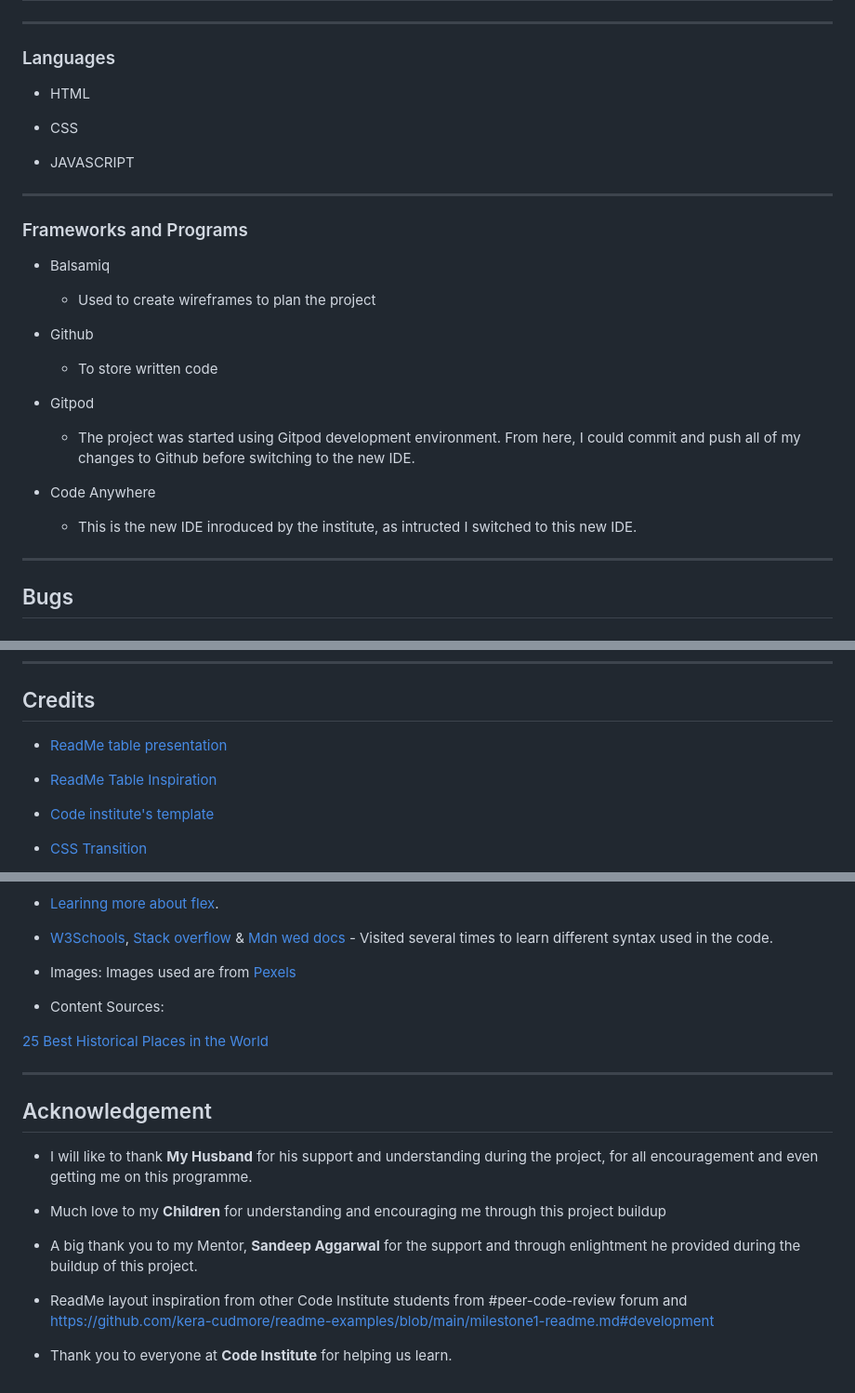
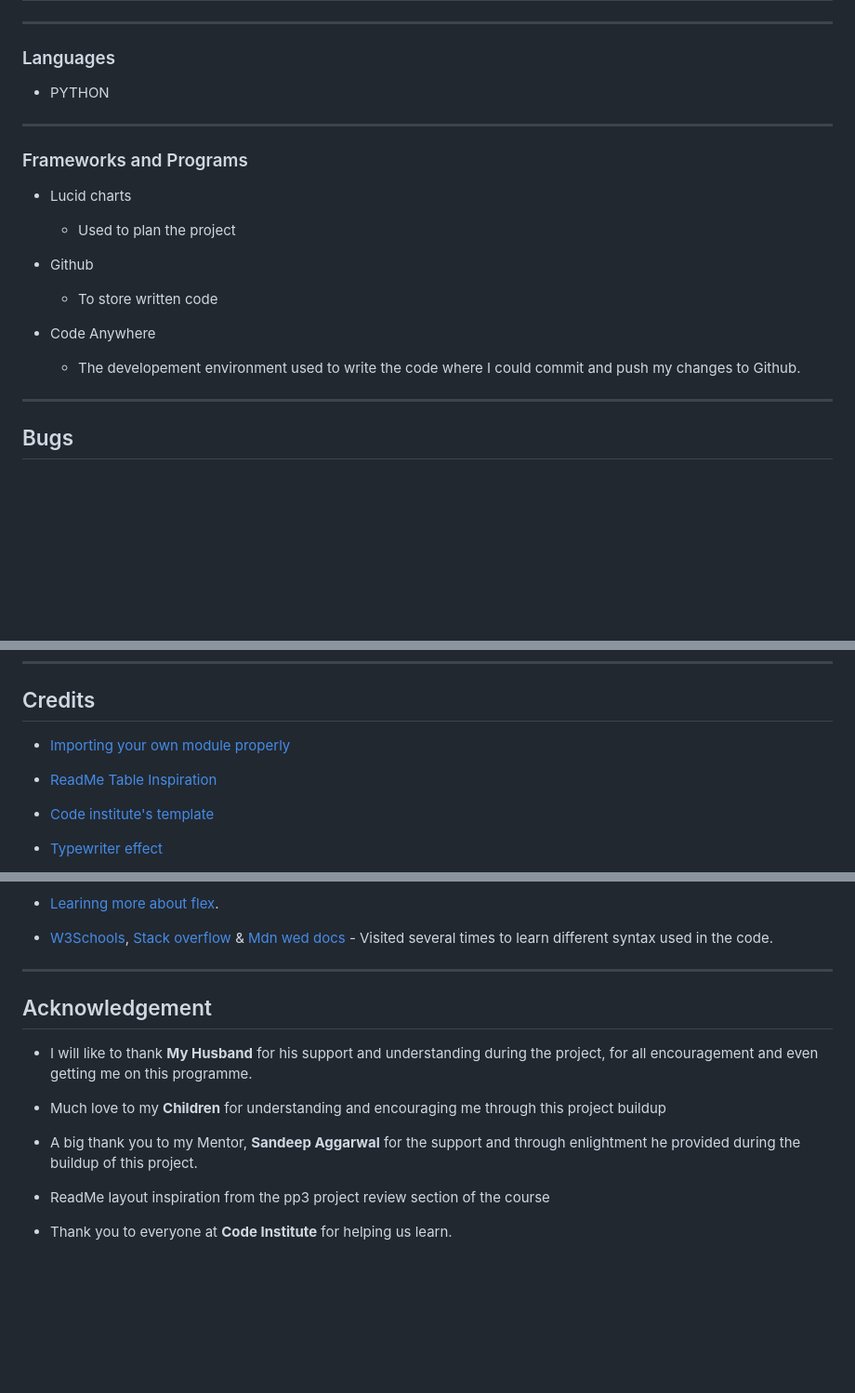
Before and after one commit to belovedpearl/Line-Match_PP3, a Markdown page: README.md, 3 parts joined by grey strips. Shown: that part at 93% size. Drawn GitHub-style; blank space fills up the shorter version.

Commit message:
Add credits, language and programs update in the readme

```diff
--- a/README.md
+++ b/README.md
@@ -344,30 +344,24 @@ Buttons are used for easy navigation across different section of the application
 
 ### Languages
 
-* HTML
+* PYTHON
 
-* CSS
-
-* JAVASCRIPT
 
 ---
 
 ### Frameworks and Programs
 
 
-* Balsamiq
-    * Used to create wireframes to plan the project
+* Lucid charts
+    * Used to plan the project
 
 
 * Github
     * To store written code
 
 
-* Gitpod
-    * The project was started using Gitpod development environment. From here, I could commit and push all of my changes to Github before switching to the new IDE.
-
 * Code Anywhere
-    * This is the new IDE inroduced by the institute, as intructed I switched to this new IDE.
+    * The developement environment used to  write the code where I could commit and push my changes to Github.
 
 ---
 
@@ -513,11 +507,11 @@ The live link can be found [here](https://belovedpearl.github.io/Historic_Center
 ## Credits
 
 
-* [ReadMe table presentation](https://github.com/AdamBoley/The-Space-Marine-Legions)
+* [Importing your own module properly](https://youtu.be/GxCXiSk6no)
 
 * [ReadMe Table Inspiration](https://github.com/belovedpearl/Green_Space-PP1/blob/main/README.md)
 
 * [Code institute's template](https://github.com/Code-Institute-Org/gitpod-full-template)
 
-* [CSS Transition](https:youtu.be/EVze4Cq-dZ8)
+* [Typewriter effect](https://youtu.be/2h8e0tXHfk0)
 
@@ -528,12 +522,7 @@ The live link can be found [here](https://belovedpearl.github.io/Historic_Center
 *  [W3Schools](https://www.w3schools.com/), [Stack overflow](https://www.slackoverflow.com/) & [Mdn wed docs](https://developer.mozilla.org/en-US/) - Visited several times to learn different syntax used in the code.
 
 
-* Images:
-Images used are from [Pexels](https://pexels.com)
 
-* Content Sources:
-
-[25 Best Historical Places in the World](https://luxurycolumnist.com/best-historical-places-in-the-world/)
 
 ---
 
@@ -545,6 +534,6 @@ Images used are from [Pexels](https://pexels.com)
 
 * A big thank you to my Mentor, **Sandeep Aggarwal**  for the support and through enlightment he provided during the buildup of this project.
 
-* ReadMe layout inspiration from other Code Institute students from #peer-code-review forum and https://github.com/kera-cudmore/readme-examples/blob/main/milestone1-readme.md#development
+* ReadMe layout inspiration from the pp3 project review section of the course
 
 * Thank you to everyone at **Code Institute** for helping us learn.
```
Also changed, not shown: other parts of README.md (+1 -1 lines).
